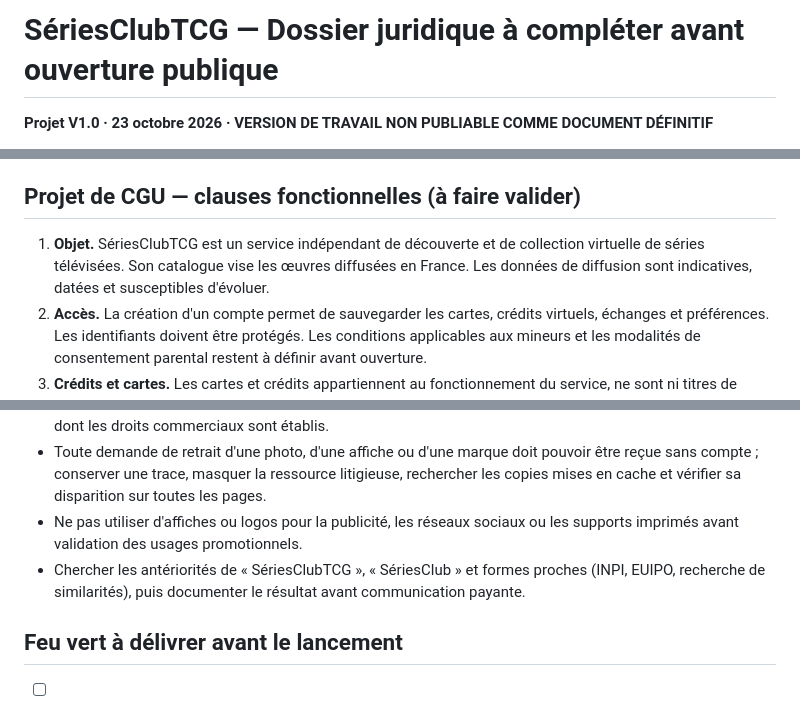
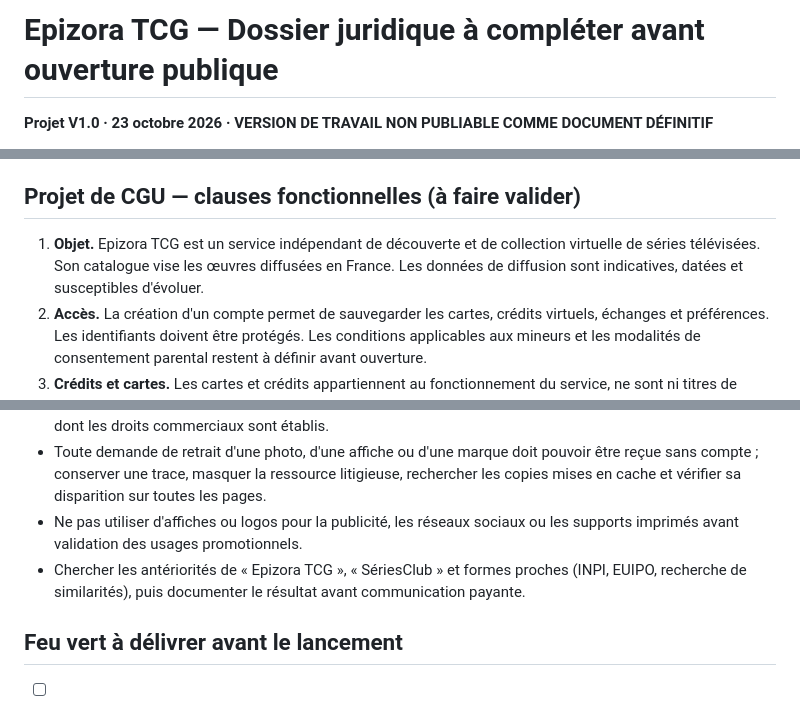
Before and after one commit to chrysangaime/serieclub-tcg, a Markdown page: DOSSIER_LEGAL_VALIDATION_V1.md, 3 parts joined by grey strips. Drawn GitHub-style.

Commit message:
Epizora V1: update legal readiness records for renamed brand and no-contact supplier strategy

```diff
--- a/DOSSIER_LEGAL_VALIDATION_V1.md
+++ b/DOSSIER_LEGAL_VALIDATION_V1.md
@@ -1,4 +1,4 @@
-# SériesClubTCG — Dossier juridique à compléter avant ouverture publique
+# Epizora TCG — Dossier juridique à compléter avant ouverture publique
 
 **Projet V1.0 · 23 octobre 2026 · VERSION DE TRAVAIL NON PUBLIABLE COMME DOCUMENT DÉFINITIF**
 
@@ -17,7 +17,7 @@ Le site expose aujourd'hui des pages « Confidentialité » et « Mentions léga
 
 ## Projet de CGU — clauses fonctionnelles (à faire valider)
 
-1. **Objet.** SériesClubTCG est un service indépendant de découverte et de collection virtuelle de séries télévisées. Son catalogue vise les œuvres diffusées en France. Les données de diffusion sont indicatives, datées et susceptibles d'évoluer.
+1. **Objet.** Epizora TCG est un service indépendant de découverte et de collection virtuelle de séries télévisées. Son catalogue vise les œuvres diffusées en France. Les données de diffusion sont indicatives, datées et susceptibles d'évoluer.
 2. **Accès.** La création d'un compte permet de sauvegarder les cartes, crédits virtuels, échanges et préférences. Les identifiants doivent être protégés. Les conditions applicables aux mineurs et les modalités de consentement parental restent à définir avant ouverture.
 3. **Crédits et cartes.** Les cartes et crédits appartiennent au fonctionnement du service, ne sont ni titres de propriété sur les œuvres ni actifs financiers et n'ont aucune valeur de rachat garantie. Les tirages sont calculés côté serveur et soumis aux règles publiées. Les crédits gratuits ne peuvent être convertis en euros.
 4. **Contenus et propriété intellectuelle.** L'apparition d'un titre, d'une affiche ou d'une marque n'implique aucune affiliation, parrainage ou autorisation générale des ayants droit. Les œuvres, photographies et signes de tiers conservent leurs droits. L'utilisateur n'acquiert aucun droit de reproduction ou de vente de ces images.
@@ -50,7 +50,7 @@ Cette liste doit être rapprochée de l'inventaire effectif Supabase, des param
 - Si l'utilisation des offres TMDB devient commerciale, obtenir une licence écrite ou substituer une source dont les droits commerciaux sont établis.
 - Toute demande de retrait d'une photo, d'une affiche ou d'une marque doit pouvoir être reçue sans compte ; conserver une trace, masquer la ressource litigieuse, rechercher les copies mises en cache et vérifier sa disparition sur toutes les pages.
 - Ne pas utiliser d'affiches ou logos pour la publicité, les réseaux sociaux ou les supports imprimés avant validation des usages promotionnels.
-- Chercher les antériorités de « SériesClubTCG », « SériesClub » et formes proches (INPI, EUIPO, recherche de similarités), puis documenter le résultat avant communication payante.
+- Chercher les antériorités de « Epizora TCG », « SériesClub » et formes proches (INPI, EUIPO, recherche de similarités), puis documenter le résultat avant communication payante.
 
 ## Feu vert à délivrer avant le lancement
 
```
